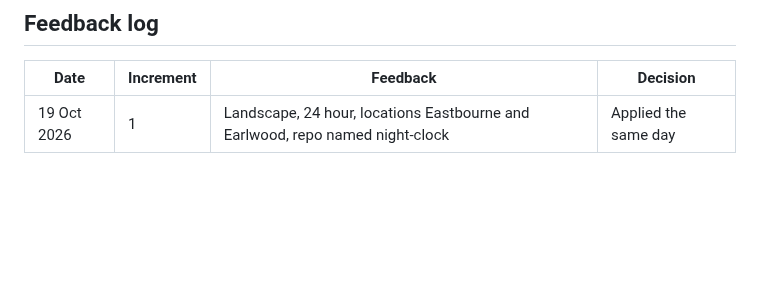
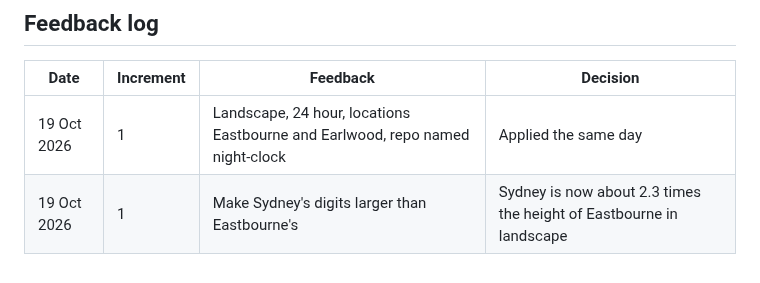
Before and after one commit to konradwhiting/night-clock, a Markdown page: docs/requirements.md, the part around the change. Drawn GitHub-style; blank space fills up the shorter version.

```diff
--- a/docs/requirements.md
+++ b/docs/requirements.md
@@ -84,3 +84,4 @@ Status key: Built means the code exists and passed my own render checks. Accepte
 | Date | Increment | Feedback | Decision |
 |------|-----------|----------|----------|
 | 19 Oct 2026 | 1 | Landscape, 24 hour, locations Eastbourne and Earlwood, repo named night-clock | Applied the same day |
+| 19 Oct 2026 | 1 | Make Sydney's digits larger than Eastbourne's | Sydney is now about 2.3 times the height of Eastbourne in landscape |
```
Also changed, not shown: docs/screenshots/controls.png, docs/screenshots/landscape.png, docs/screenshots/portrait.png, 1 other file.
